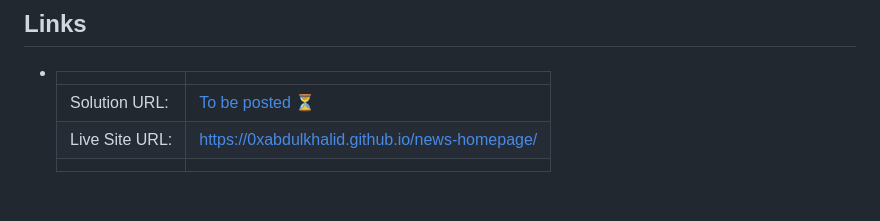
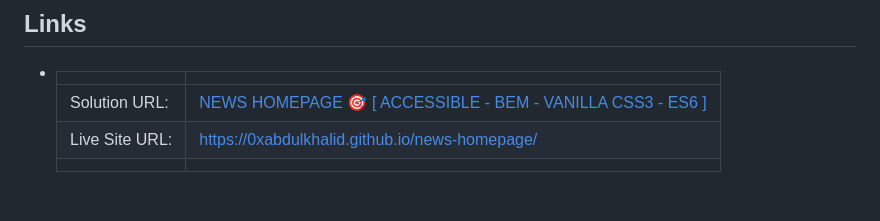
Before and after one commit to 0xabdulkhaliq/news-homepage, a Markdown page: README.md, the part around the change. Rendered like a GitHub page.

Commit message:
docs: add fem solution url

```diff
--- a/README.md
+++ b/README.md
@@ -51,7 +51,7 @@
 
 - |||
   | :----- | :----- |
-  | Solution URL: | [To be posted :hourglass_flowing_sand:](#link) |
+  | Solution URL: | [NEWS HOMEPAGE 🎯 [ ACCESSIBLE - BEM - VANILLA CSS3 - ES6 ]](https://www.frontendmentor.io/solutions/news-homepage-accessible-bem-vanilla-css3-es6-hhKqq2TIDw) |
   | Live Site URL: | [https://0xabdulkhalid.github.io/news-homepage/](https://0xabdulkhalid.github.io/news-homepage/) |
   |||
 
```
